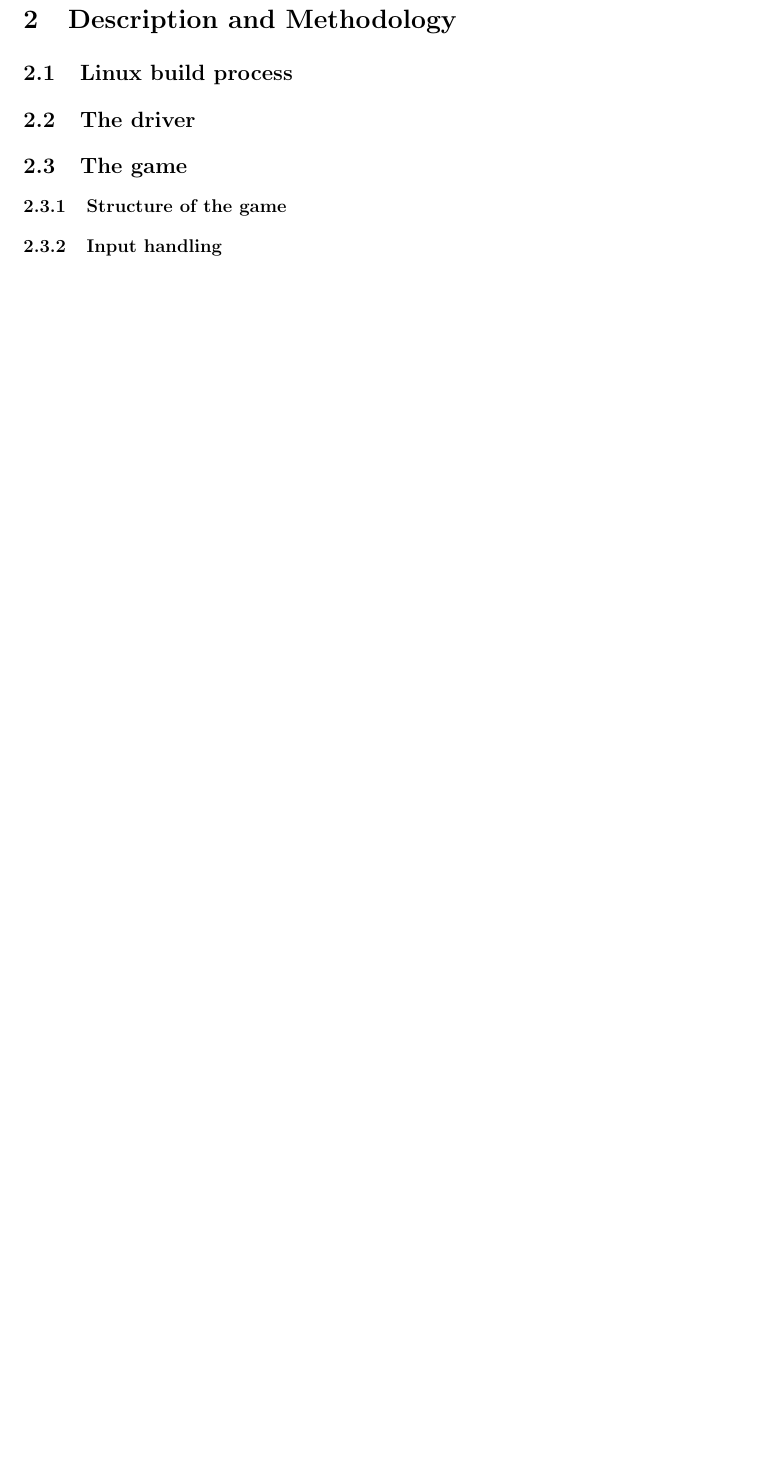
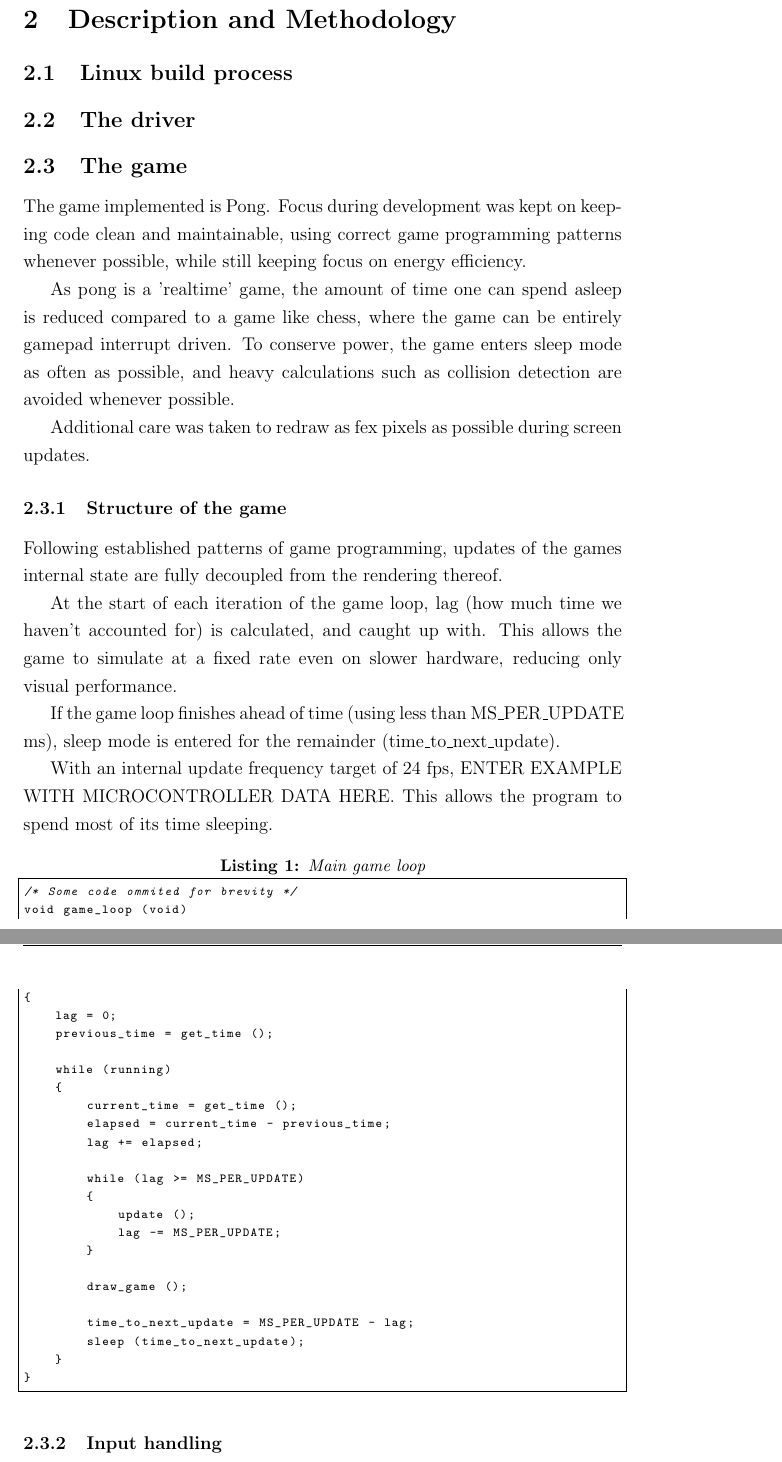
Before and after one commit to peterhgombos/EEDS, a LaTeX paper (ex3/report/report.tex, which reads ex3/report/description.tex): part of page 5 of 10 before the commit and two parts of pages 5 and 6 of 11 after it, the two joined at a grey line, cut so that both start at the same text, the shorter picture padded with empty space. Compiled offline with pdfLaTeX.

Commit message:
Complete chapters game introduction and game structure.

```diff
--- a/ex3/report/description.tex
+++ b/ex3/report/description.tex
@@ -6,7 +6,61 @@
 
 \subsection{The game}
 
+The game implemented is Pong. Focus during development was kept on keeping code
+clean and maintainable, using correct game programming patterns whenever possible,
+while still keeping focus on energy efficiency.
+
+As pong is a 'realtime' game, the amount of time one can spend asleep is reduced
+compared to a game like chess, where the game can be entirely gamepad interrupt driven.
+To conserve power, the game enters sleep mode as often as possible, and
+heavy calculations such as collision detection are avoided whenever possible.
+
+Additional care was taken to redraw as fex pixels as possible during screen updates.
+
 \subsubsection{Structure of the game}
+
+Following established patterns of game programming,
+updates of the games internal state are fully decoupled from the rendering thereof.
+
+At the start of each iteration of the game loop,
+lag (how much time we haven't accounted for) is calculated, and caught up with.
+This allows the game to simulate at a fixed rate even on slower hardware,
+reducing only visual performance.
+
+If the game loop finishes ahead of time (using less than MS\_PER\_UPDATE ms),
+sleep mode is entered for the remainder (time\_to\_next\_update).
+
+With an internal update frequency target of 24 fps,
+ENTER EXAMPLE WITH MICROCONTROLLER DATA HERE.
+This allows the program to spend most of its time sleeping.
+
+\begin{lstlisting}[caption={Main game loop}, label={lst:main-game-loop}]
+/* Some code ommited for brevity */
+void game_loop (void)
+{
+    lag = 0;
+    previous_time = get_time ();
+
+    while (running)
+    {
+        current_time = get_time ();
+        elapsed = current_time - previous_time;
+        lag += elapsed;
+
+        while (lag >= MS_PER_UPDATE)
+        {
+            update ();
+            lag -= MS_PER_UPDATE;
+        }
+
+        draw_game ();
+
+        time_to_next_update = MS_PER_UPDATE - lag;
+        sleep (time_to_next_update);
+    }
+}
+\end{lstlisting}
+
 
 \subsubsection{Input handling}
 
```
